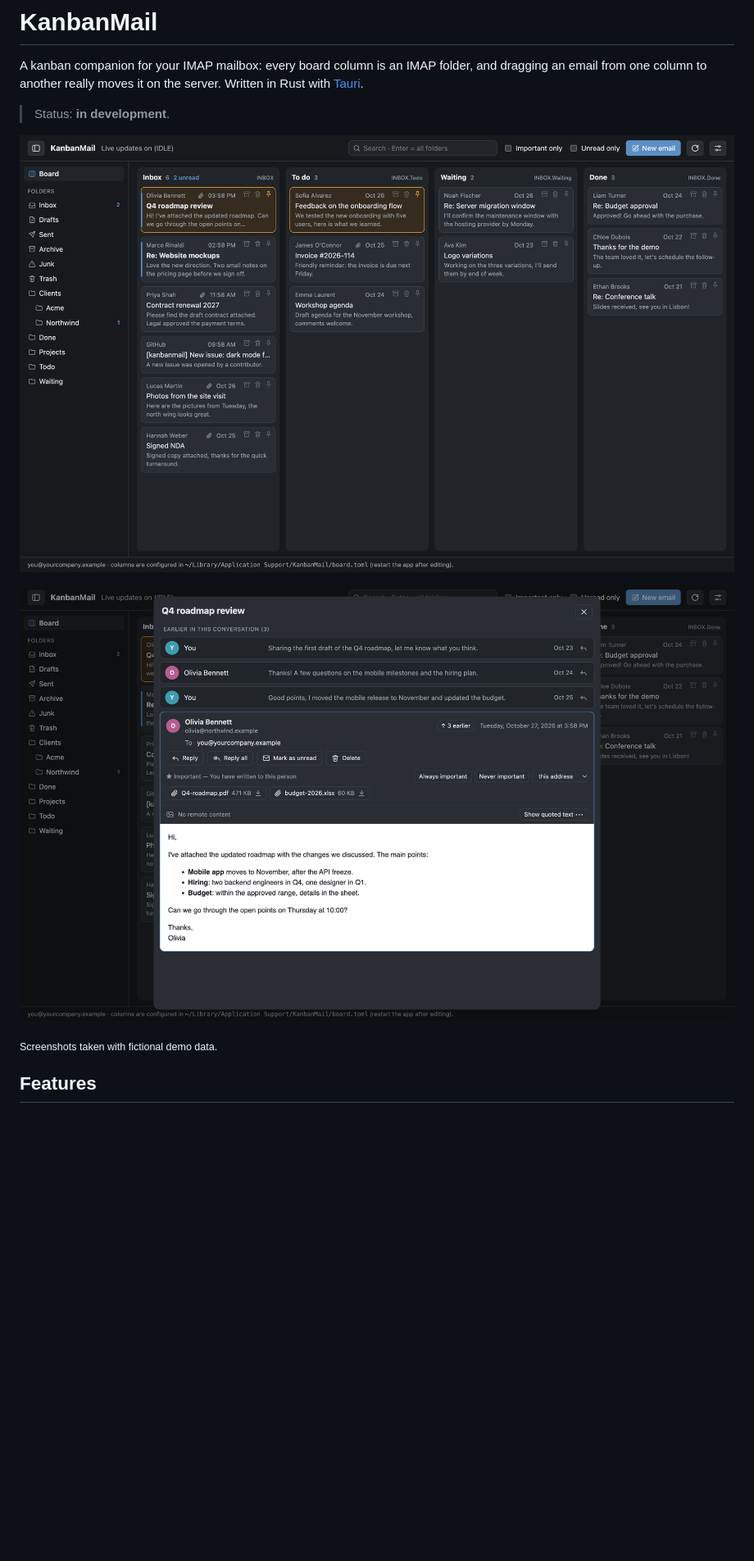
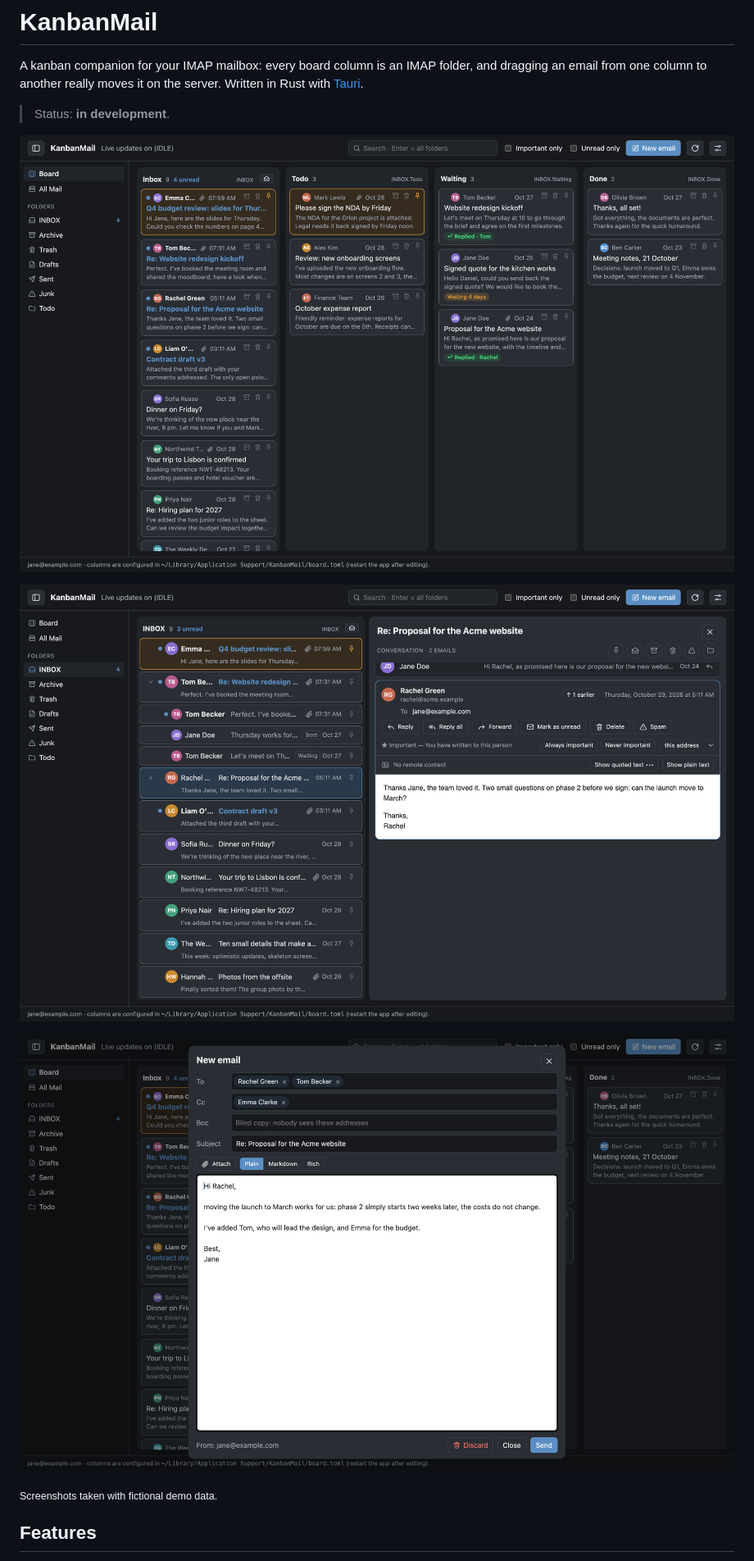
Before and after one commit to Mbc-xx/KanbanMail, a Markdown page: README.md, the part around one of its changes. Shown at 82% size. Drawn GitHub-style; pictures changed too: docs/screenshot-board.png, docs/screenshot-compose.png (added), docs/screenshot-folder.png (added); blank space fills up the shorter version.

```diff
--- a/README.md
+++ b/README.md
@@ -8,7 +8,9 @@ Written in Rust with [Tauri](https://tauri.app).
 
 ![The board: every column is an IMAP folder](docs/screenshot-board.png)
 
-![Reading an email with its conversation](docs/screenshot-reader.png)
+![Folder view: expandable conversations and the reading pane](docs/screenshot-folder.png)
+
+![Writing an email: recipients as draggable chips](docs/screenshot-compose.png)
 
 <sub>Screenshots taken with fictional demo data.</sub>
 
```
Also changed, not shown: other parts of README.md (+7 -3 lines), 10 other files.
